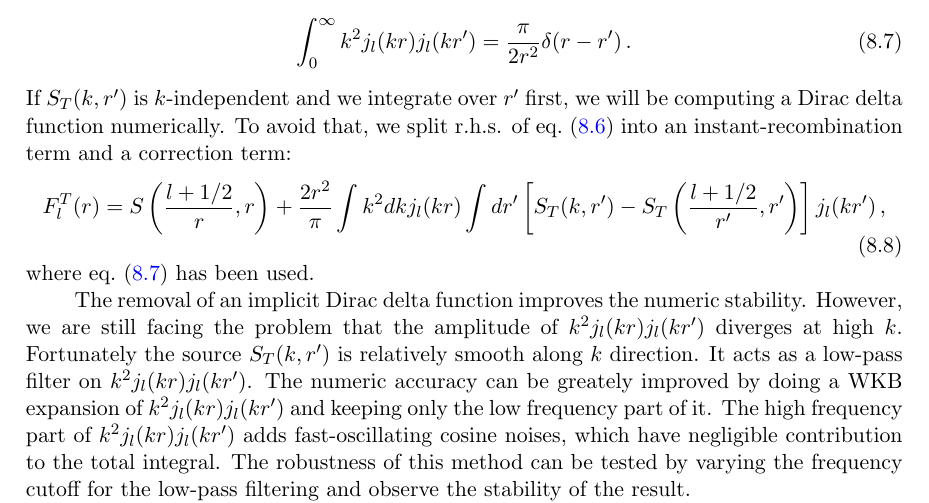
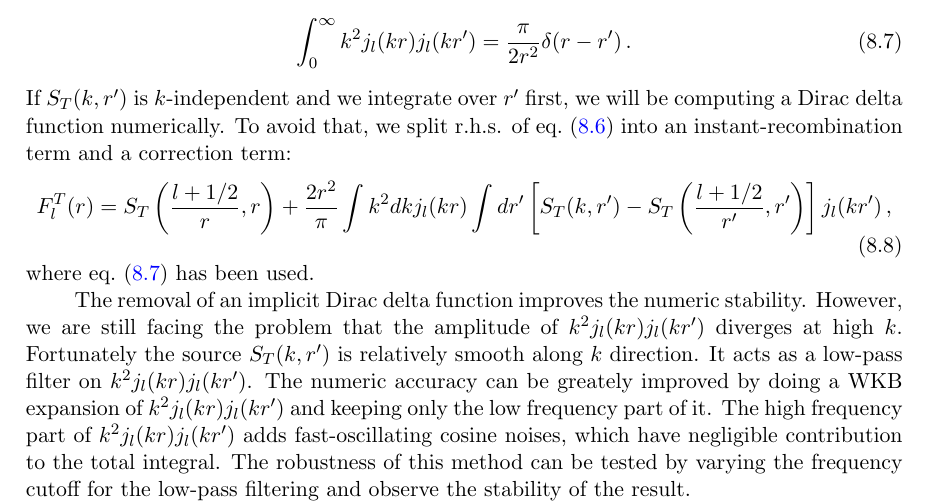
Before and after one commit to b2fh/Intermittency, a LaTeX document (ballistics.tex, which reads nongaussian-maps.tex): part of page 16 of 18, cut so that both start at the same text. Compiled offline with pdfLaTeX.

Commit message:
fix a typo

```diff
--- a/nongaussian-maps.tex
+++ b/nongaussian-maps.tex
@@ -43,7 +43,7 @@ Although it seems to be profitable to convert the 3D integral problem to a 2D in
 \end{equation}
 If $S_T(k, r')$ is $k$-independent and we integrate over $r'$ first, we will be computing a Dirac delta function numerically. To avoid that, we split r.h.s. of eq.~\eqref{eq:FTint} into an instant-recombination term and a correction term:
 \begin{equation}
-F^T_l(r) =  S\left(\frac{l+1/2}{r}, r\right) + \frac{2r^2}{\pi} \int k^2dk j_l(kr) \int dr' \left[S_T(k, r')- S_T\left(\frac{l+1/2}{r'}, r'\right)\right] j_l(kr') \, , \label{eq:FTint2}
+F^T_l(r) =  S_T\left(\frac{l+1/2}{r}, r\right) + \frac{2r^2}{\pi} \int k^2dk j_l(kr) \int dr' \left[S_T(k, r')- S_T\left(\frac{l+1/2}{r'}, r'\right)\right] j_l(kr') \, , \label{eq:FTint2}
 \end{equation}
 where eq.~\eqref{eq:jljlint} has been used.
 
```
